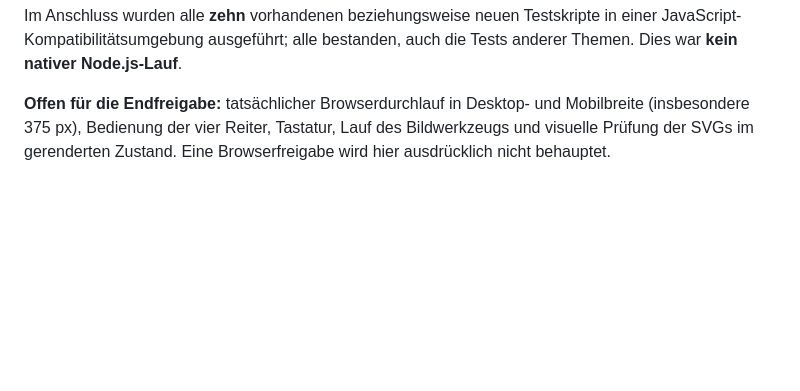
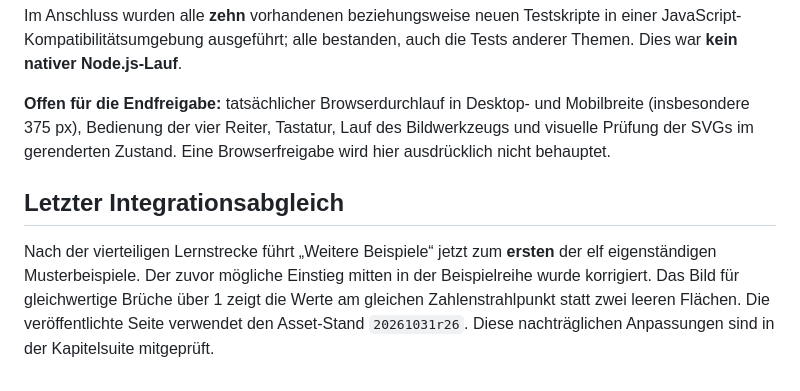
Before and after one commit to gabikloos13-afk/Mathe-Merkheft, a Markdown page: docs/pruefung-dezimal-2026-10-31.md, the part around the change. GitHub-like rendering; blank space fills up the shorter version.

Commit message:
Dezimal-Prüfprotokoll: letzte Navigations- und Bildverbesserung dokumentieren

```diff
--- a/docs/pruefung-dezimal-2026-10-31.md
+++ b/docs/pruefung-dezimal-2026-10-31.md
@@ -50,3 +50,6 @@ Die neuen Kapiteltests erfassen **34 Beispielbilder** (elf Vorschauen und 23 Rec
 Im Anschluss wurden alle **zehn** vorhandenen beziehungsweise neuen Testskripte in einer JavaScript-Kompatibilitätsumgebung ausgeführt; alle bestanden, auch die Tests anderer Themen. Dies war **kein nativer Node.js-Lauf**.
 
 **Offen für die Endfreigabe:** tatsächlicher Browserdurchlauf in Desktop- und Mobilbreite (insbesondere 375 px), Bedienung der vier Reiter, Tastatur, Lauf des Bildwerkzeugs und visuelle Prüfung der SVGs im gerenderten Zustand. Eine Browserfreigabe wird hier ausdrücklich nicht behauptet.
+
+## Letzter Integrationsabgleich
+Nach der vierteiligen Lernstrecke führt „Weitere Beispiele“ jetzt zum **ersten** der elf eigenständigen Musterbeispiele. Der zuvor mögliche Einstieg mitten in der Beispielreihe wurde korrigiert. Das Bild für gleichwertige Brüche über 1 zeigt die Werte am gleichen Zahlenstrahlpunkt statt zwei leeren Flächen. Die veröffentlichte Seite verwendet den Asset-Stand `20261031r26`. Diese nachträglichen Anpassungen sind in der Kapitelsuite mitgeprüft.
```
